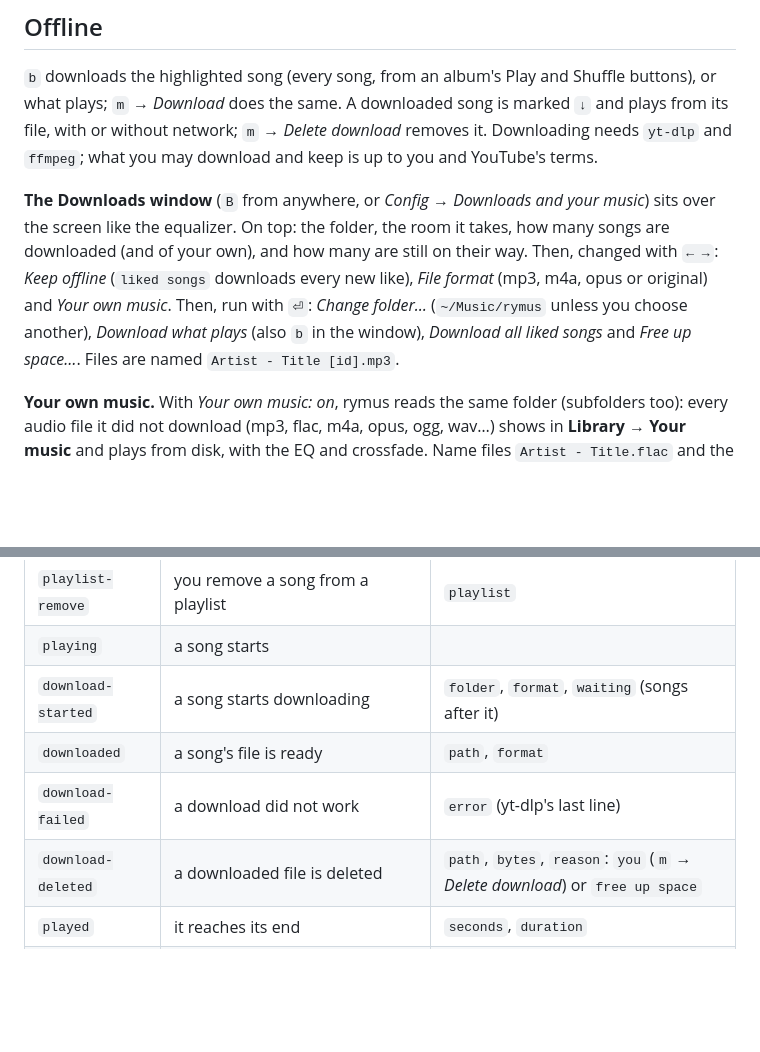
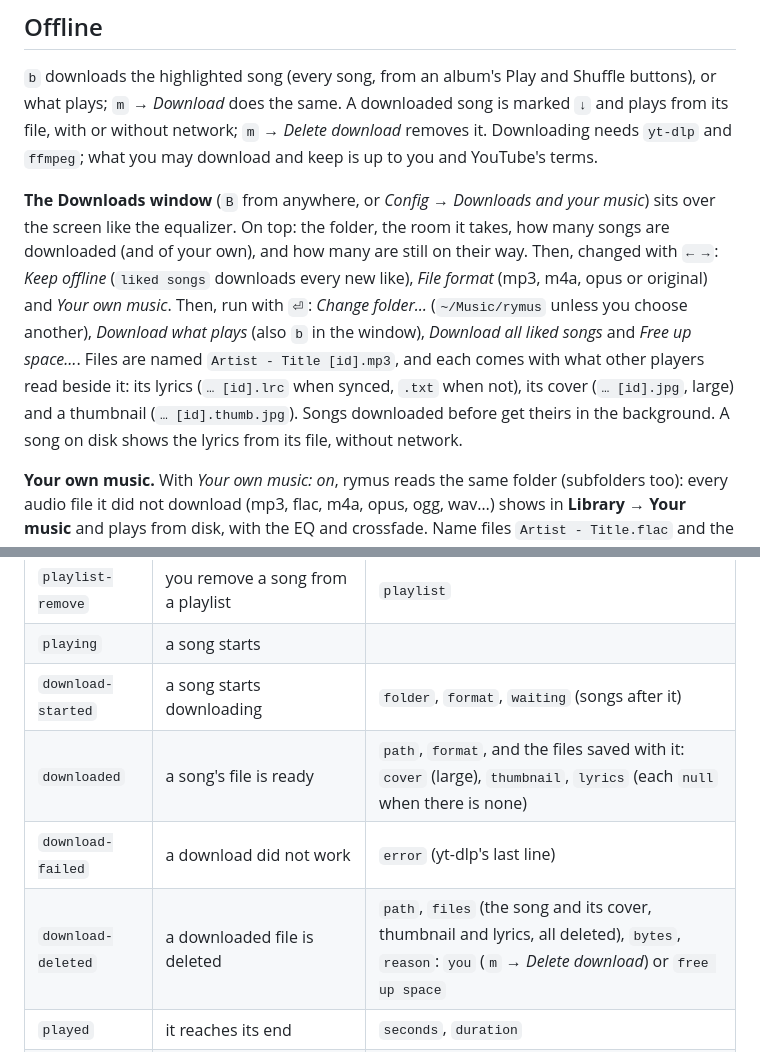
Before and after one commit to Skryensya/rymus, a Markdown page: README.md, 2 parts joined by grey strips. Rendered like a GitHub page; blank space fills up the shorter version.

```diff
--- a/README.md
+++ b/README.md
@@ -206,7 +214,7 @@ Liking an album also saves it in **Library**, with its cover beside the list. `F
 
 `b` downloads the highlighted song (every song, from an album's Play and Shuffle buttons), or what plays; `m` → *Download* does the same. A downloaded song is marked `↓` and plays from its file, with or without network; `m` → *Delete download* removes it. Downloading needs `yt-dlp` and `ffmpeg`; what you may download and keep is up to you and YouTube's terms.
 
-**The Downloads window** (`B` from anywhere, or *Config → Downloads and your music*) sits over the screen like the equalizer. On top: the folder, the room it takes, how many songs are downloaded (and of your own), and how many are still on their way. Then, changed with `← →`: *Keep offline* (`liked songs` downloads every new like), *File format* (mp3, m4a, opus or original) and *Your own music*. Then, run with `⏎`: *Change folder…* (`~/Music/rymus` unless you choose another), *Download what plays* (also `b` in the window), *Download all liked songs* and *Free up space…*. Files are named `Artist - Title [id].mp3`.
+**The Downloads window** (`B` from anywhere, or *Config → Downloads and your music*) sits over the screen like the equalizer. On top: the folder, the room it takes, how many songs are downloaded (and of your own), and how many are still on their way. Then, changed with `← →`: *Keep offline* (`liked songs` downloads every new like), *File format* (mp3, m4a, opus or original) and *Your own music*. Then, run with `⏎`: *Change folder…* (`~/Music/rymus` unless you choose another), *Download what plays* (also `b` in the window), *Download all liked songs* and *Free up space…*. Files are named `Artist - Title [id].mp3`, and each comes with what other players read beside it: its lyrics (`… [id].lrc` when synced, `.txt` when not), its cover (`… [id].jpg`, large) and a thumbnail (`… [id].thumb.jpg`). Songs downloaded before get theirs in the background. A song on disk shows the lyrics from its file, without network.
 
 **Your own music.** With *Your own music: on*, rymus reads the same folder (subfolders too): every audio file it did not download (mp3, flac, m4a, opus, ogg, wav…) shows in **Library → Your music** and plays from disk, with the EQ and crossfade. Name files `Artist - Title.flac` and the artist shows; the folder becomes the album.
 
@@ -244,9 +252,9 @@ Run your own commands on what happens. Put an executable in `~/.rymus/hooks/` na
 | `playlist-remove` | you remove a song from a playlist | `playlist` |
 | `playing` | a song starts | |
 | `download-started` | a song starts downloading | `folder`, `format`, `waiting` (songs after it) |
-| `downloaded` | a song's file is ready | `path`, `format` |
+| `downloaded` | a song's file is ready | `path`, `format`, and the files saved with it: `cover` (large), `thumbnail`, `lyrics` (each `null` when there is none) |
 | `download-failed` | a download did not work | `error` (yt-dlp's last line) |
-| `download-deleted` | a downloaded file is deleted | `path`, `bytes`, `reason`: `you` (`m` → *Delete download*) or `free up space` |
+| `download-deleted` | a downloaded file is deleted | `path`, `files` (the song and its cover, thumbnail and lyrics, all deleted), `bytes`, `reason`: `you` (`m` → *Delete download*) or `free up space` |
 | `played` | it reaches its end | `seconds`, `duration` |
 | `skipped` | you move on before its end | `seconds`, `duration` |
 
```
Also changed, not shown: other parts of README.md (+11 -2 lines), tapes/README.md (+1 -0 lines), docs/keys.png (added), 12 other files.
